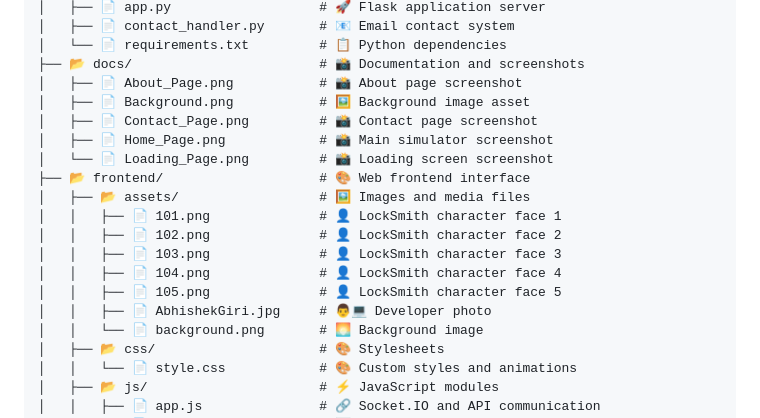
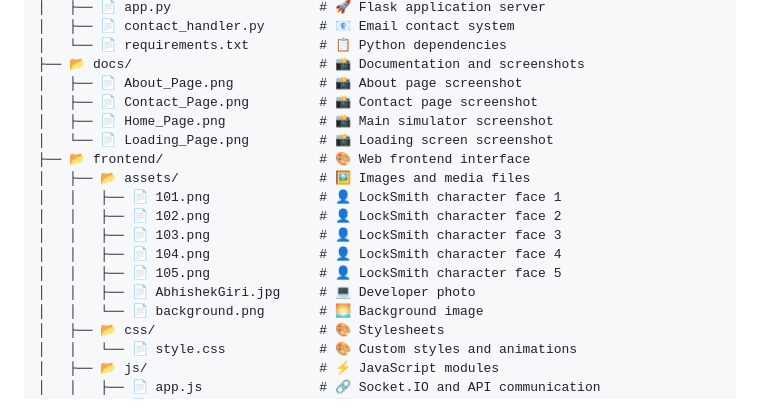
Before and after one commit to AbhishekGiri04/SimuLock, a Markdown page: README.md, the part around the change. Drawn GitHub-style.

Commit message:
Update README with correct docs folder structure and screenshots

```diff
--- a/README.md
+++ b/README.md
@@ -119,7 +119,6 @@ SimuLock/
 │   └── 📄 requirements.txt         # 📋 Python dependencies
 ├── 📂 docs/                        # 📸 Documentation and screenshots
 │   ├── 📄 About_Page.png           # 📸 About page screenshot
-│   ├── 📄 Background.png           # 🖼️ Background image asset
 │   ├── 📄 Contact_Page.png         # 📸 Contact page screenshot
 │   ├── 📄 Home_Page.png            # 📸 Main simulator screenshot
 │   └── 📄 Loading_Page.png         # 📸 Loading screen screenshot
@@ -130,7 +129,7 @@ SimuLock/
 │   │   ├── 📄 103.png              # 👤 LockSmith character face 3
 │   │   ├── 📄 104.png              # 👤 LockSmith character face 4
 │   │   ├── 📄 105.png              # 👤 LockSmith character face 5
-│   │   ├── 📄 AbhishekGiri.jpg     # 👨💻 Developer photo
+│   │   ├── 📄 AbhishekGiri.jpg     # 💻 Developer photo
 │   │   └── 📄 background.png       # 🌅 Background image
 │   ├── 📂 css/                     # 🎨 Stylesheets
 │   │   └── 📄 style.css            # 🎨 Custom styles and animations
```
